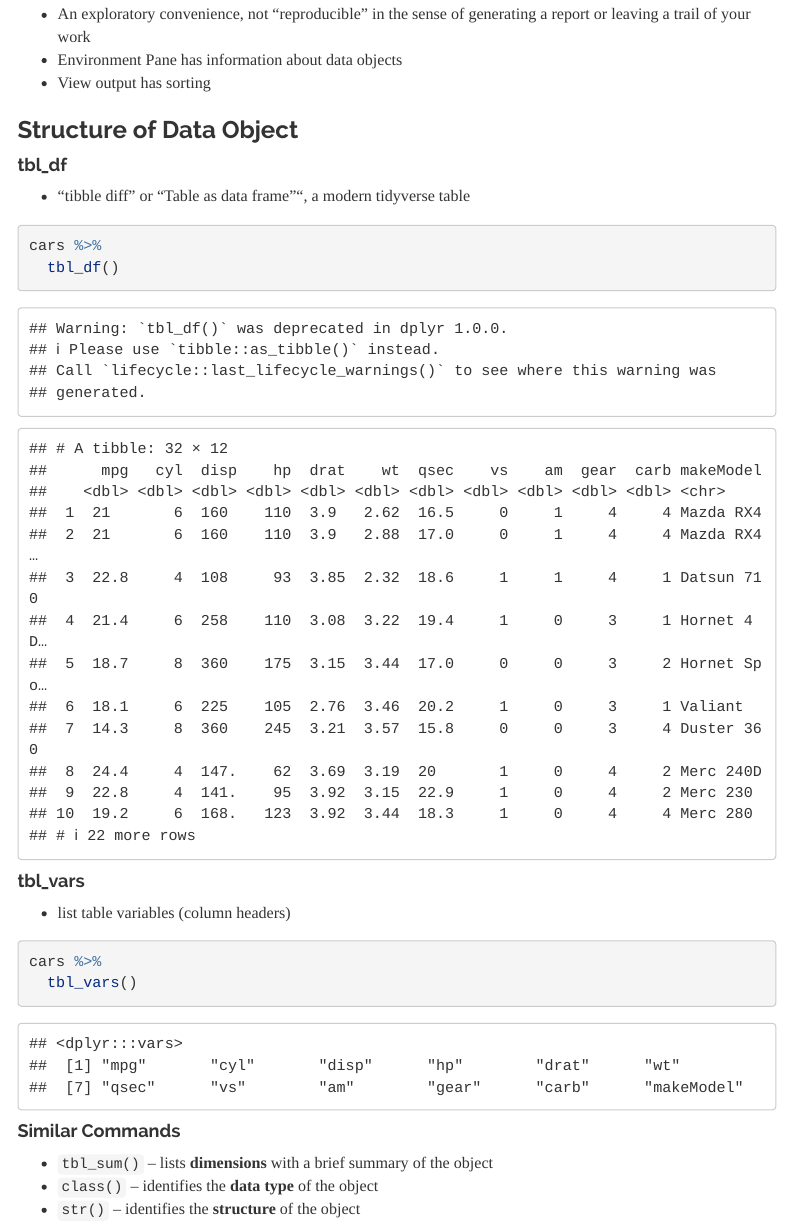
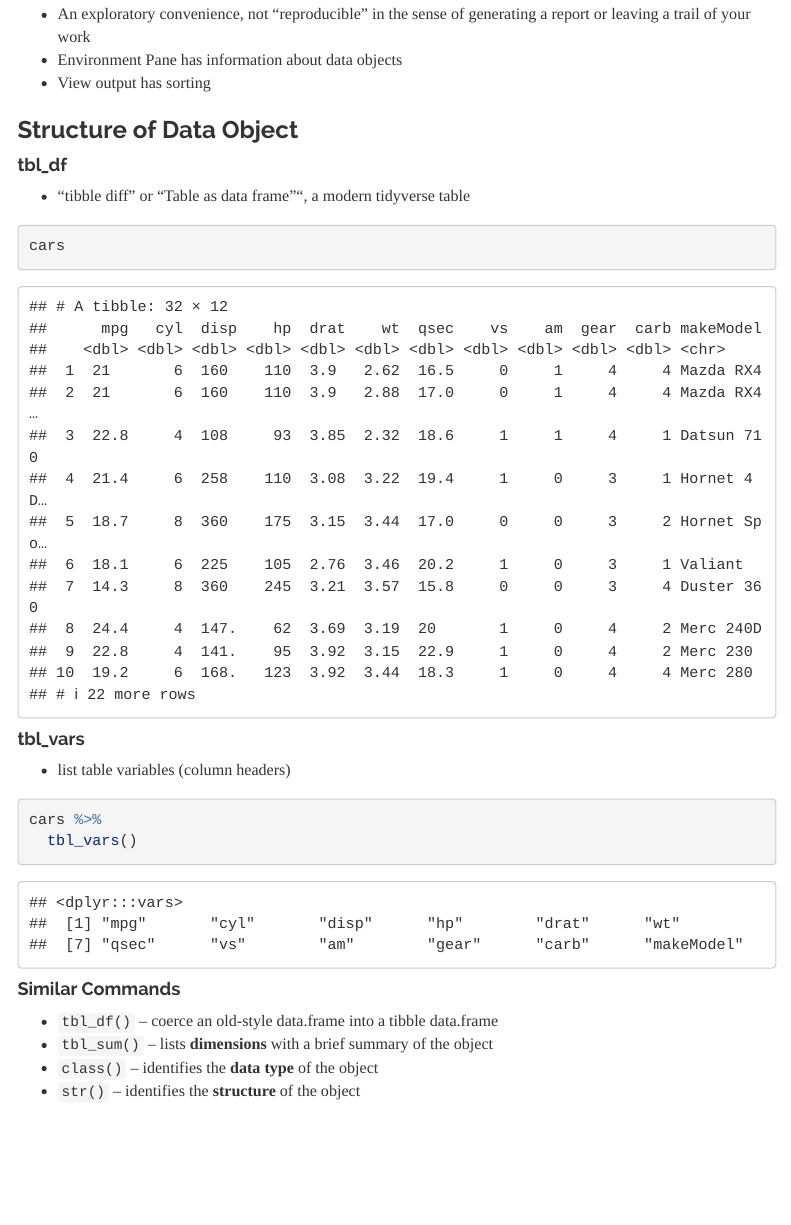
Before and after one commit to data-and-visualization/Intro2R, an R Markdown document (Intro2R.Rmd): the page in a window 1100 px wide, from 1350 px down. Rendered offline with R 4.5, knitr and Pandoc, with nearby package versions; menus at the side of the page are left out; long lines of code are wrapped.

Commit message:
removing a redundant line before the pipe

````diff
--- a/Intro2R.Rmd
+++ b/Intro2R.Rmd
@@ -67,8 +67,7 @@ View(cars)
 #### tbl_df
 * "tibble diff" or "Table as data frame"", a modern tidyverse table
 ```{r Table-dataframe}
-cars %>%
-  tbl_df()
+cars
 ```
 
 #### tbl_vars
@@ -79,6 +78,8 @@ cars %>%
 ```
 
 #### Similar Commands
+
+* `tbl_df()` -- coerce an old-style data.frame into a tibble data.frame
 * `tbl_sum()` -- lists **dimensions** with a brief summary of the object
 * `class()` -- identifies the **data type** of the object
 * `str()` -- identifies the **structure** of the object
````
Also changed, not shown: Intro2R.html.
